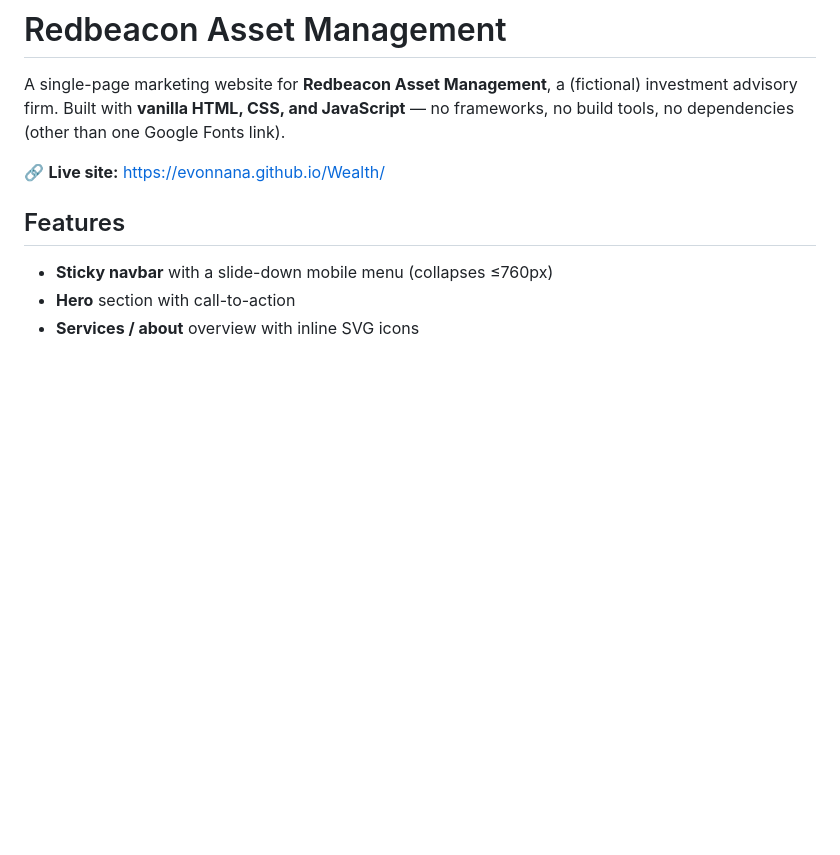
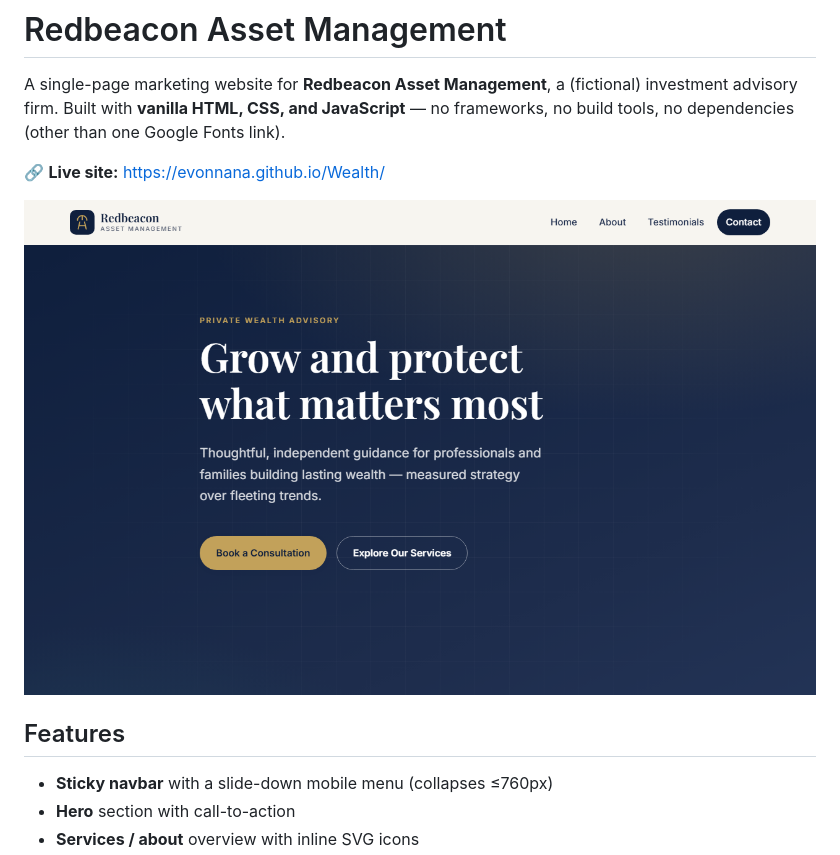
Before and after one commit to evonnana/Wealth, a Markdown page: README.md, the part around the change. Rendered like a GitHub page; pictures changed too: preview.png (added); blank space fills up the shorter version.

Commit message:
docs: add hero screenshot to README
- Capture hero preview (preview.png) of the live site
- Embed preview image in README
- Add project-level Playwright MCP config (.mcp.json)

```diff
--- a/README.md
+++ b/README.md
@@ -5,6 +5,8 @@ advisory firm. Built with **vanilla HTML, CSS, and JavaScript** — no framework
 no dependencies (other than one Google Fonts link).
 
 🔗 **Live site:** https://evonnana.github.io/Wealth/
+
+![Redbeacon Asset Management — hero section](preview.png)
 
 ## Features
 
```
Also changed, not shown: 1 other file.
